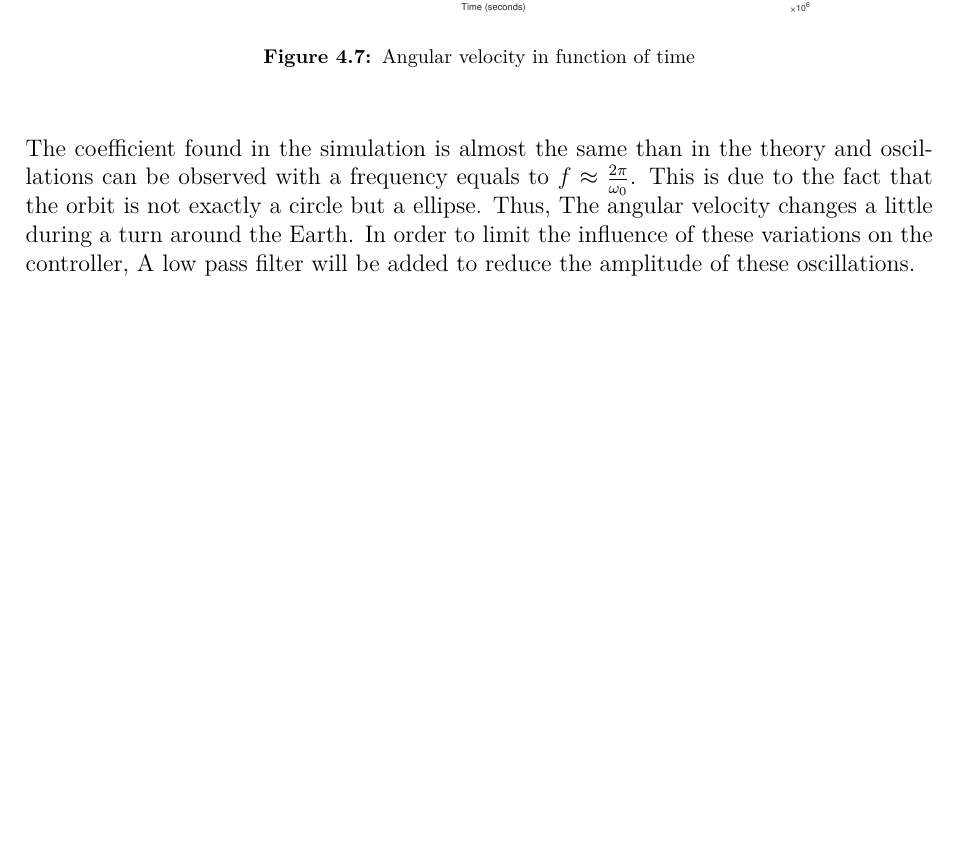
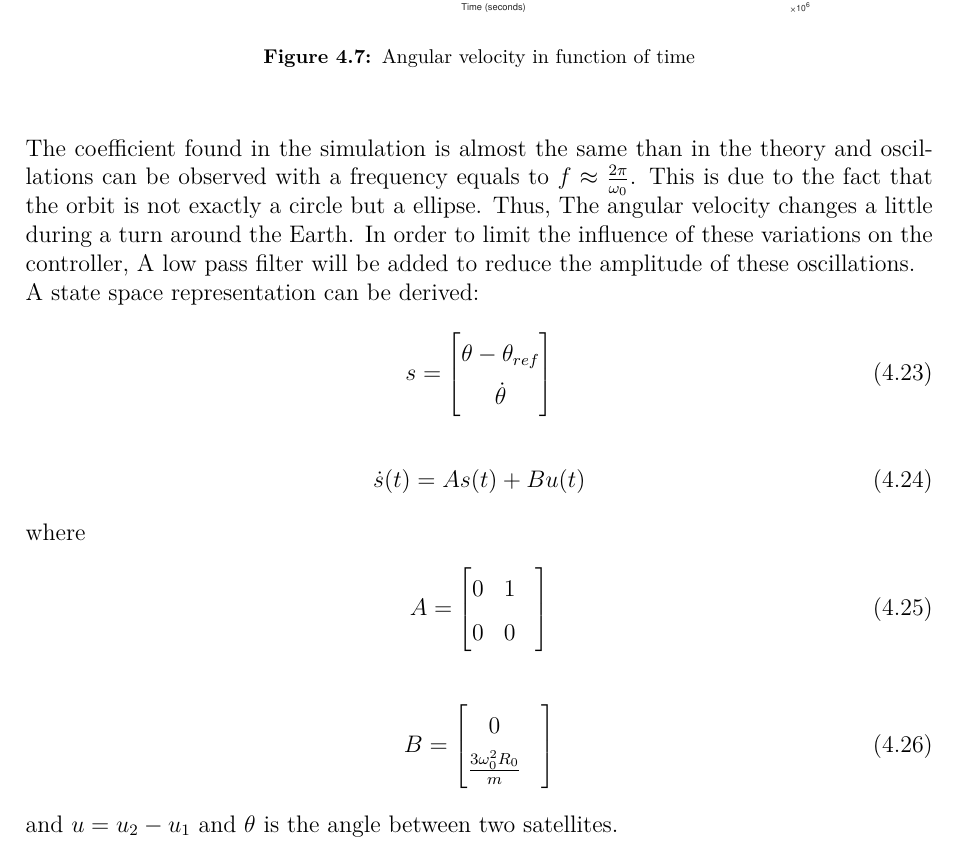
Before and after one commit to nalexc/CA9_Project, a LaTeX thesis (main.tex, which reads chapters/part1.tex): part of page 24 of 39 before the commit and part of page 24 of 41 after it, cut so that both start at the same text, the shorter picture padded with empty space. Compiled offline with pdfLaTeX.

Commit message:
control design

```diff
--- a/chapters/part1.tex
+++ b/chapters/part1.tex
@@ -230,5 +230,35 @@ with $C = \frac{3 \omega_0^2 R_0}{m}$. In order to check this equation and the c
 	\caption{Angular velocity in function of time}
 	\label{fig:testCoef}
 \end{figure}
-The coefficient found in the simulation is almost the same than in the theory and oscillations can be observed with a frequency equals to $f \approx \frac{2\pi}{\omega_0}$. This is due to the fact that the orbit is not exactly a circle but a ellipse. Thus, The angular velocity changes a little during a turn around the Earth. In order to limit the influence of these variations on the controller, A low pass filter will be added to reduce the amplitude of these oscillations.
+The coefficient found in the simulation is almost the same than in the theory and oscillations can be observed with a frequency equals to $f \approx \frac{2\pi}{\omega_0}$. This is due to the fact that the orbit is not exactly a circle but a ellipse. Thus, The angular velocity changes a little during a turn around the Earth. In order to limit the influence of these variations on the controller, A low pass filter will be added to reduce the amplitude of these oscillations. \\
+A state space representation can be derived:
+\begin{flalign}
+	{s}
+	=
+	\begin{bmatrix}
+		\theta - \theta_{ref} \\
+		\dot{\theta}
+	\end{bmatrix}
+\end{flalign}
+\begin{flalign}
+	&{\dot{s}(t)} ={A s(t) + Bu(t)}
+\end{flalign}
+where
+\begin{flalign}
+	{A}
+	=
+	\begin{bmatrix}
+		0& 1& \\
+		0& 0&
+	\end{bmatrix}
+\end{flalign}
+\begin{flalign}
+	{B}
+	=
+	\begin{bmatrix}
+		0& \\
+		\frac{3 \omega_0^2 R_0}{m}
+	\end{bmatrix}
+\end{flalign}
+and $u = u_2 - u_1$ and $\theta$ is the angle between two satellites.
 \section{Distance control design}
```
Also changed, not shown: figures/Bode_L.eps (added), main.pdf, chapters/part1.tex (31 more changed lines), 4 other files.
